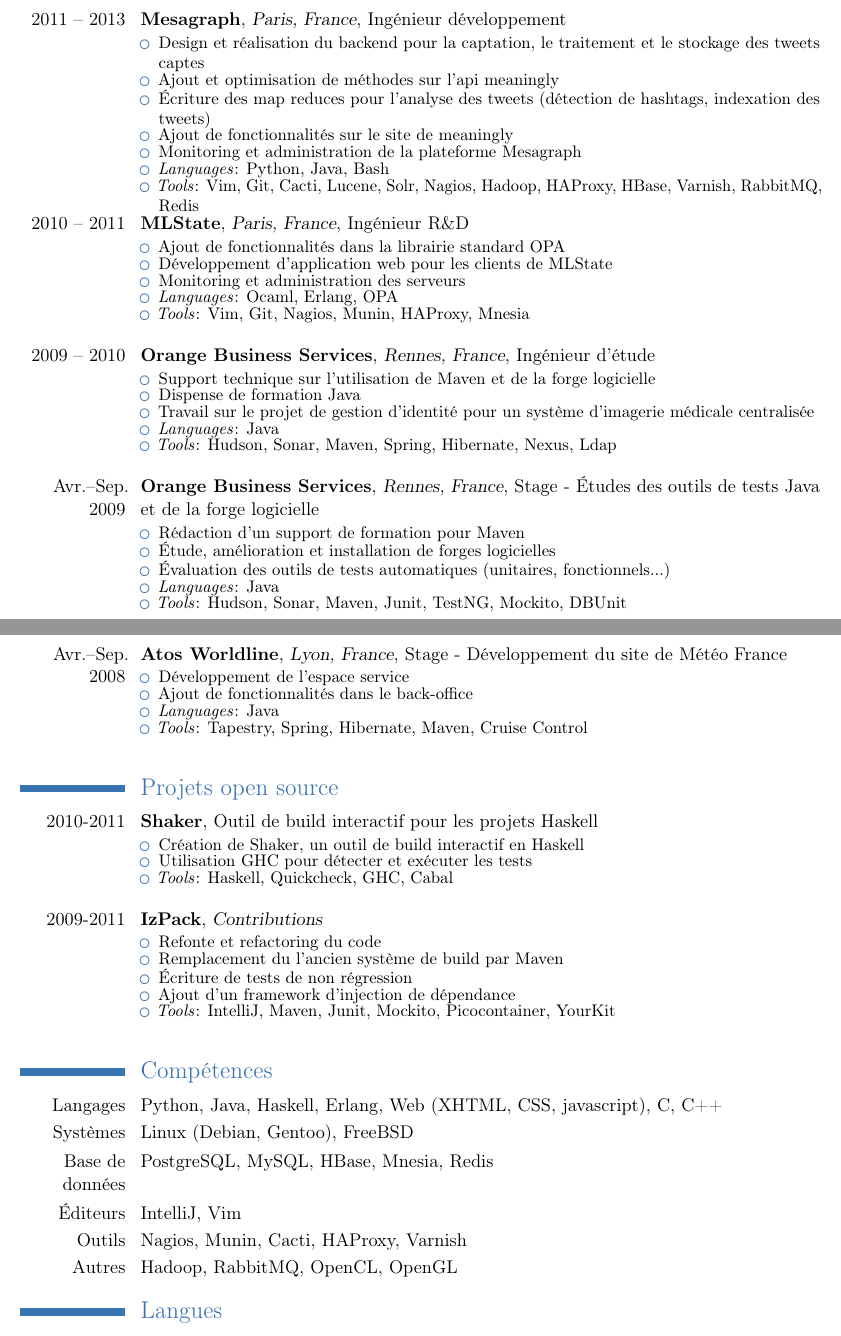
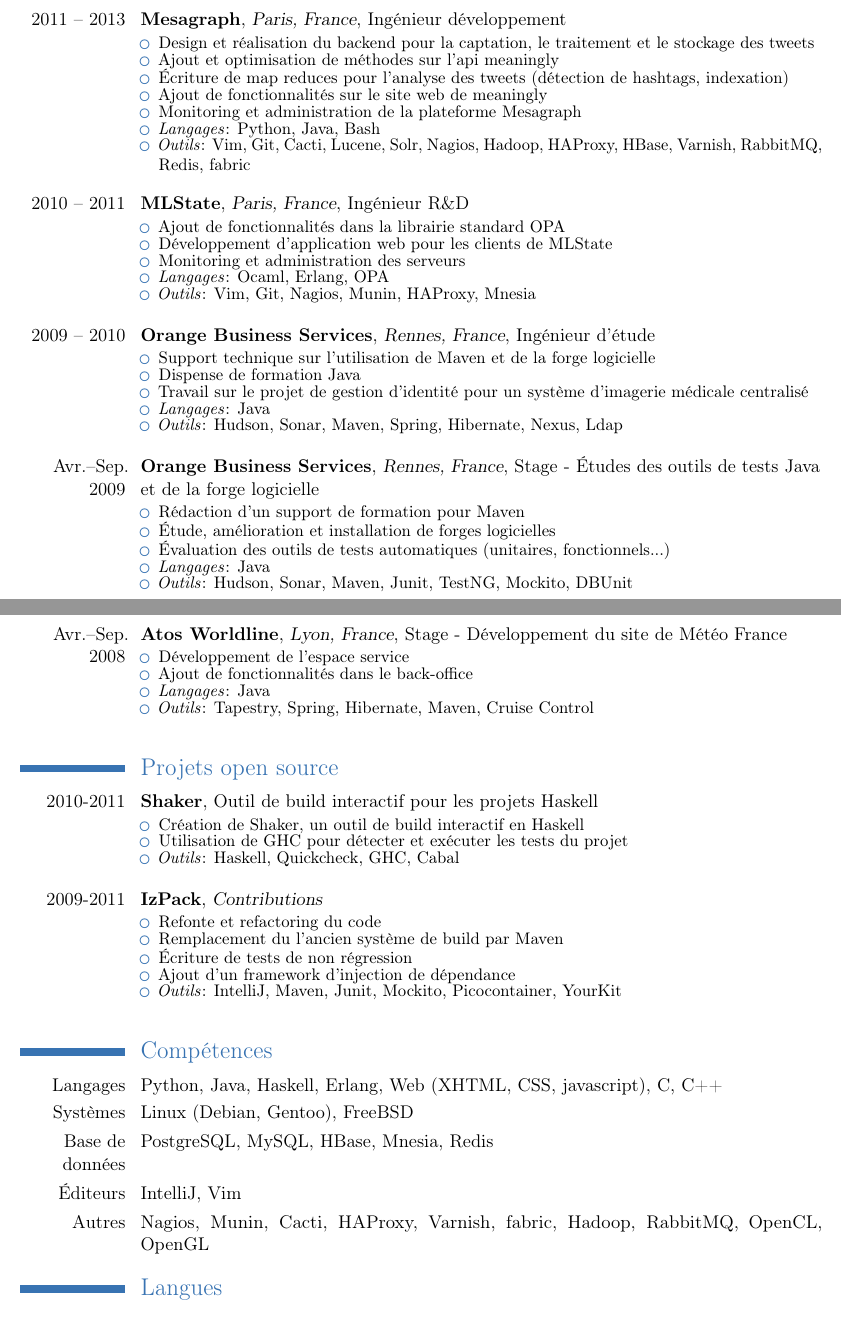
Before and after one commit to bonnefoa/cv, a LaTeX CV (cv_fr.tex): two parts of pages 1 and 2 of 2, joined at a grey line, cut so that both start at the same text. Compiled offline with pdfLaTeX.

Commit message:
Some fixes fr version

```diff
--- a/cv_fr.tex
+++ b/cv_fr.tex
@@ -44,23 +44,25 @@
 
 \cventry{2011 -- 2013}{Mesagraph}{Paris, France}{Ingénieur développement}{}{
 	\begin{itemize}
-    \resitem{Design et réalisation du backend pour la captation, le traitement et le stockage des tweets captes}
+    \resitem{Design et réalisation du backend pour la captation, le traitement et le stockage des tweets}
     \resitem{Ajout et optimisation de méthodes sur l'api meaningly}
-    \resitem{Écriture des map reduces pour l'analyse des tweets (détection de hashtags, indexation des tweets)}
-    \resitem{Ajout de fonctionnalités sur le site de meaningly}
+    \resitem{Écriture de map reduces pour l'analyse des tweets (détection de hashtags, indexation)}
+    \resitem{Ajout de fonctionnalités sur le site web de meaningly}
     \resitem{Monitoring et administration de la plateforme Mesagraph}
-    \resitem{\textit{Languages}: Python, Java, Bash}
-    \resitem{\textit{Tools}: Vim, Git, Cacti, Lucene, Solr, Nagios, Hadoop, HAProxy, HBase, Varnish, RabbitMQ, Redis}
+    \resitem{\textit{Langages}: Python, Java, Bash}
+    \resitem{\textit{Outils}: Vim, Git, Cacti, Lucene, Solr, Nagios, Hadoop, HAProxy, HBase, Varnish, RabbitMQ, Redis, fabric}
 	\end{itemize}
 }
+
+\espace
 
 \cventry{2010 -- 2011}{MLState}{Paris, France}{Ingénieur R\&D}{}{
 	\begin{itemize}
     \resitem{Ajout de fonctionnalités dans la librairie standard OPA}
     \resitem{Développement d'application web pour les clients de MLState}
     \resitem{Monitoring et administration des serveurs}
-    \resitem{\textit{Languages}: Ocaml, Erlang, OPA}
-    \resitem{\textit{Tools}: Vim, Git, Nagios, Munin, HAProxy, Mnesia}
+    \resitem{\textit{Langages}: Ocaml, Erlang, OPA}
+    \resitem{\textit{Outils}: Vim, Git, Nagios, Munin, HAProxy, Mnesia}
 	\end{itemize}
 }
 
@@ -70,9 +72,9 @@
 	\begin{itemize}
     \resitem{Support technique sur l'utilisation de Maven et de la forge logicielle}
     \resitem{Dispense de formation Java}
-    \resitem{Travail sur le projet de gestion d'identité pour un système d'imagerie médicale centralisée}
-    \resitem{\textit{Languages}: Java}
-    \resitem{\textit{Tools}: Hudson, Sonar, Maven, Spring, Hibernate, Nexus, Ldap}
+    \resitem{Travail sur le projet de gestion d'identité pour un système d'imagerie médicale centralisé}
+    \resitem{\textit{Langages}: Java}
+    \resitem{\textit{Outils}: Hudson, Sonar, Maven, Spring, Hibernate, Nexus, Ldap}
 	\end{itemize}
 }
 
@@ -83,8 +85,8 @@
     \resitem{Rédaction d'un support de formation pour Maven}
     \resitem{Étude, amélioration et installation de forges logicielles}
     \resitem{Évaluation des outils de tests automatiques (unitaires, fonctionnels...)}
-    \resitem{\textit{Languages}: Java}
-    \resitem{\textit{Tools}: Hudson, Sonar, Maven, Junit, TestNG, Mockito, DBUnit}
+    \resitem{\textit{Langages}: Java}
+    \resitem{\textit{Outils}: Hudson, Sonar, Maven, Junit, TestNG, Mockito, DBUnit}
 	\end{itemize}
 }
 
@@ -94,8 +96,8 @@
 	\begin{itemize}
     \resitem{Développement de l'espace service}
     \resitem{Ajout de fonctionnalités dans le back-office}
-    \resitem{\textit{Languages}: Java}
-    \resitem{\textit{Tools}: Tapestry, Spring, Hibernate, Maven, Cruise Control}
+    \resitem{\textit{Langages}: Java}
+    \resitem{\textit{Outils}: Tapestry, Spring, Hibernate, Maven, Cruise Control}
 	\end{itemize}
 }
 
@@ -110,8 +112,8 @@
 \cventry{2010-2011}{Shaker}{}{Outil de build interactif pour les projets Haskell}{}{
 	\begin{itemize}
     \resitem{Création de Shaker, un outil de build interactif en Haskell}
-    \resitem{Utilisation GHC pour détecter et exécuter les tests}
-    \resitem{\textit{Tools}: Haskell, Quickcheck, GHC, Cabal}
+    \resitem{Utilisation de GHC pour détecter et exécuter les tests du projet}
+    \resitem{\textit{Outils}: Haskell, Quickcheck, GHC, Cabal}
 	\end{itemize}
 }
 
@@ -123,7 +125,7 @@
     \resitem{Remplacement du l'ancien système de build par Maven}
     \resitem{Écriture de tests de non régression}
     \resitem{Ajout d'un framework d'injection de dépendance}
-    \resitem{\textit{Tools}: IntelliJ, Maven, Junit, Mockito, Picocontainer, YourKit}
+    \resitem{\textit{Outils}: IntelliJ, Maven, Junit, Mockito, Picocontainer, YourKit}
 	\end{itemize}
 }
 
@@ -138,8 +140,7 @@
 \cvline{Systèmes}{Linux (Debian, Gentoo), FreeBSD}
 \cvline{Base de données}{PostgreSQL, MySQL, HBase, Mnesia, Redis}
 \cvline{Éditeurs}{IntelliJ, Vim}
-\cvline{Outils}{Nagios, Munin, Cacti, HAProxy, Varnish}
-\cvline{Autres}{Hadoop, RabbitMQ, OpenCL, OpenGL}
+\cvline{Autres}{Nagios, Munin, Cacti, HAProxy, Varnish, fabric, Hadoop, RabbitMQ, OpenCL, OpenGL}
 
 \section{Langues}
 \cvline{Français}{Langue maternelle}
```
